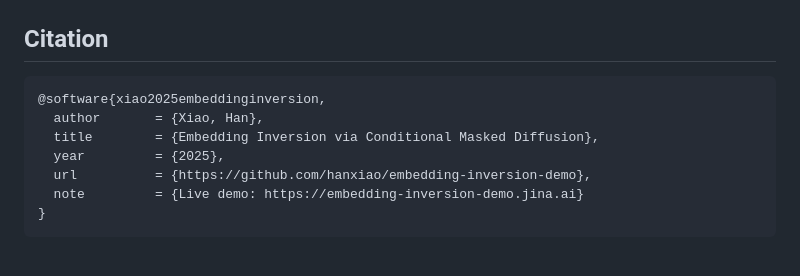
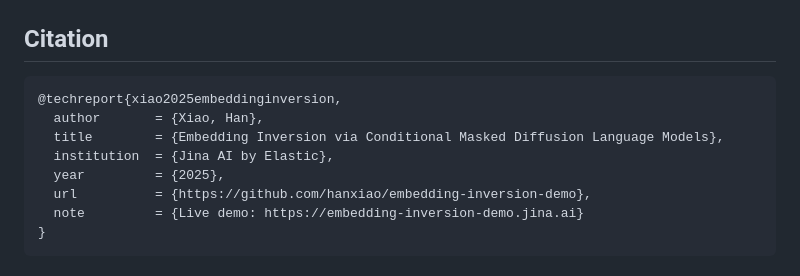
Before and after one commit to Jamsius/embedding-inversion-demo, a Markdown page: README.md, the part around the change. Rendered like a GitHub page.

Commit message:
update technical report and bibtex entry

````diff
--- a/README.md
+++ b/README.md
@@ -113,9 +113,10 @@ This encodes the input text, then runs diffusion decoding to reconstruct it from
 ## Citation
 
 ```bibtex
-@software{xiao2025embeddinginversion,
+@techreport{xiao2025embeddinginversion,
   author       = {Xiao, Han},
-  title        = {Embedding Inversion via Conditional Masked Diffusion},
+  title        = {Embedding Inversion via Conditional Masked Diffusion Language Models},
+  institution  = {Jina AI by Elastic},
   year         = {2025},
   url          = {https://github.com/hanxiao/embedding-inversion-demo},
   note         = {Live demo: https://embedding-inversion-demo.jina.ai}
````
